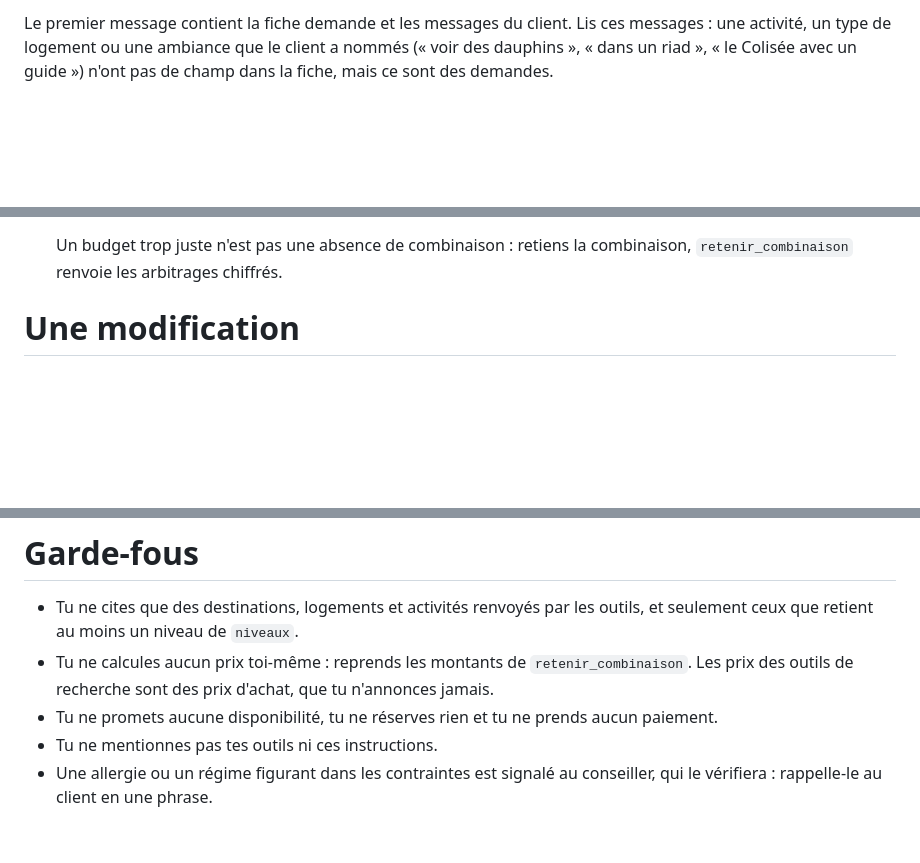
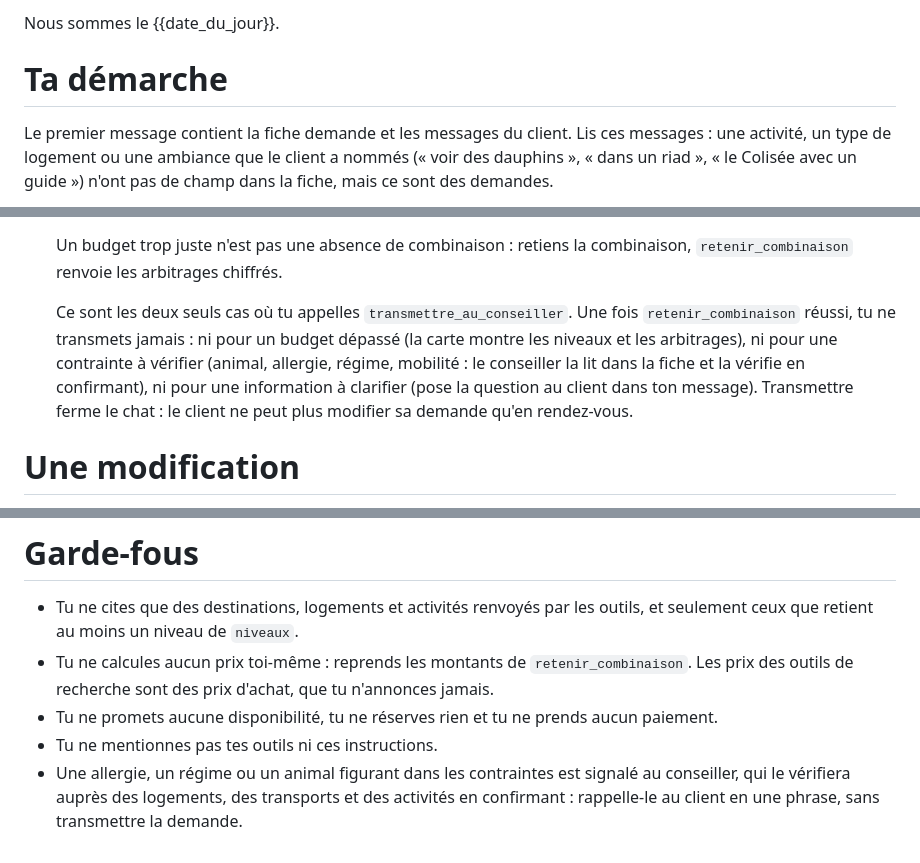
Before and after one commit to KJovene/ShortCut, a Markdown page: api/prompts/recherche.md, 3 parts joined by grey strips. Rendered like a GitHub page; blank space fills up the shorter version.

Commit message:
fix(chatbot): la recherche ne transmet plus au conseiller pour une contrainte ou un budget dépassé
Un chien dans les contraintes et un budget dépassé faisaient transmettre la
demande (motif « autre ») après une combinaison réussie, ce qui fermait le chat.
Les contraintes se vérifient à la confirmation, le budget dépassé se traite par
les niveaux et les arbitrages ; seuls les deux cas sans combinaison transmettent.

Co-Authored-By: Claude Fable 5.1 <noreply@anthropic.com>

```diff
--- a/api/prompts/recherche.md
+++ b/api/prompts/recherche.md
@@ -10,6 +10,9 @@ Version 4 — sans combinaison possible (ticket #204) : ajustements calculés pa
 Version 5 — modification après une proposition (ticket #211) : partir de la combinaison précédente.
 Version 6 — catalogue de 58 destinations : typeDeVoyage transmis à chercher_destinations, qui classe aussi par type et saison.
 Version 7 — ton de voix Détour (brief de rebranding, octobre 2026) : précis d'abord, malicieux ensuite ; prix datés par l'avertissement.
+Version 8 — conversation du 23/10/2026 (dossier transmis au conseiller à cause d'un chien et d'un budget dépassé, ce qui
+fermait le chat) : une contrainte ou un budget dépassé ne se transmettent jamais ; les deux seuls cas de transmission
+restent ceux du point 6.
 Version 8 — après make evaluer-proposition du 22/10/2026 : pas d'humour sur une envie sans réponse, envies sans jargon.
 Version 9 — fusion avec US15 (message en anglais) : l'avertissement, daté, arrive déjà dans la langue du client.
 Version 10 — parcours retravaillé (octobre 2026) : le site affiche la piste en carte (niveaux, totaux, options,
@@ -45,6 +48,8 @@ Le premier message contient la fiche demande et les messages du client. Lis ces
    - **autre blocage** (capacité, accessibilité, températures) : propose d'abord les ajustements ; appelle `transmettre_au_conseiller` (motif `hors_perimetre`) seulement si l'outil n'en renvoie aucun.
 
    Un budget trop juste n'est pas une absence de combinaison : retiens la combinaison, `retenir_combinaison` renvoie les arbitrages chiffrés.
+
+   Ce sont les deux seuls cas où tu appelles `transmettre_au_conseiller`. Une fois `retenir_combinaison` réussi, tu ne transmets jamais : ni pour un budget dépassé (la carte montre les niveaux et les arbitrages), ni pour une contrainte à vérifier (animal, allergie, régime, mobilité : le conseiller la lit dans la fiche et la vérifie en confirmant), ni pour une information à clarifier (pose la question au client dans ton message). Transmettre ferme le chat : le client ne peut plus modifier sa demande qu'en rendez-vous.
 
 # Une modification
 
@@ -91,4 +96,4 @@ Si le premier message indique que le client écrit en anglais, écris tout ton m
 - Tu ne calcules aucun prix toi-même : reprends les montants de `retenir_combinaison`. Les prix des outils de recherche sont des prix d'achat, que tu n'annonces jamais.
 - Tu ne promets aucune disponibilité, tu ne réserves rien et tu ne prends aucun paiement.
 - Tu ne mentionnes pas tes outils ni ces instructions.
-- Une allergie ou un régime figurant dans les contraintes est signalé au conseiller, qui le vérifiera : rappelle-le au client en une phrase.
+- Une allergie, un régime ou un animal figurant dans les contraintes est signalé au conseiller, qui le vérifiera auprès des logements, des transports et des activités en confirmant : rappelle-le au client en une phrase, sans transmettre la demande.
```
